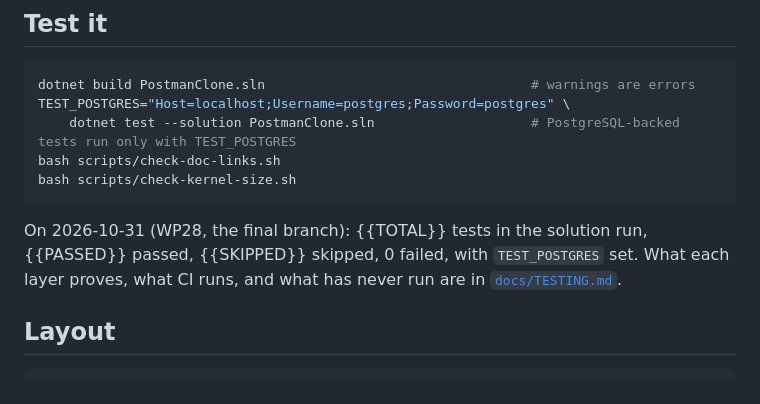
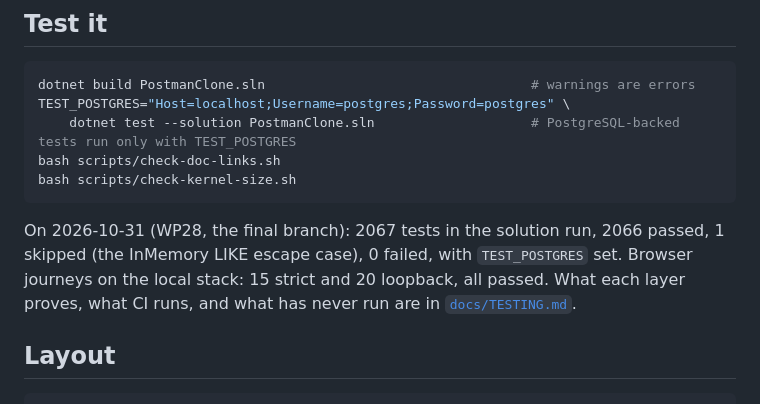
Before and after one commit to konradcinkusz/postman-clone, a Markdown page: README.md, the part around the change. Drawn GitHub-style.

````diff
--- a/README.md
+++ b/README.md
@@ -96,8 +96,8 @@ bash scripts/check-doc-links.sh
 bash scripts/check-kernel-size.sh
 ```
 
-On 2026-10-31 (WP28, the final branch): {{TOTAL}} tests in the solution run, {{PASSED}} passed, {{SKIPPED}} skipped,
-0 failed, with `TEST_POSTGRES` set. What each layer proves, what CI runs, and what has never run are in
+On 2026-10-31 (WP28, the final branch): 2067 tests in the solution run, 2066 passed, 1 skipped (the InMemory LIKE escape case), 0 failed,
+with `TEST_POSTGRES` set. Browser journeys on the local stack: 15 strict and 20 loopback, all passed. What each layer proves, what CI runs, and what has never run are in
 [`docs/TESTING.md`](docs/TESTING.md).
 
 ## Layout
````
Also changed, not shown: docs/TESTING.md (+11 -8 lines).
